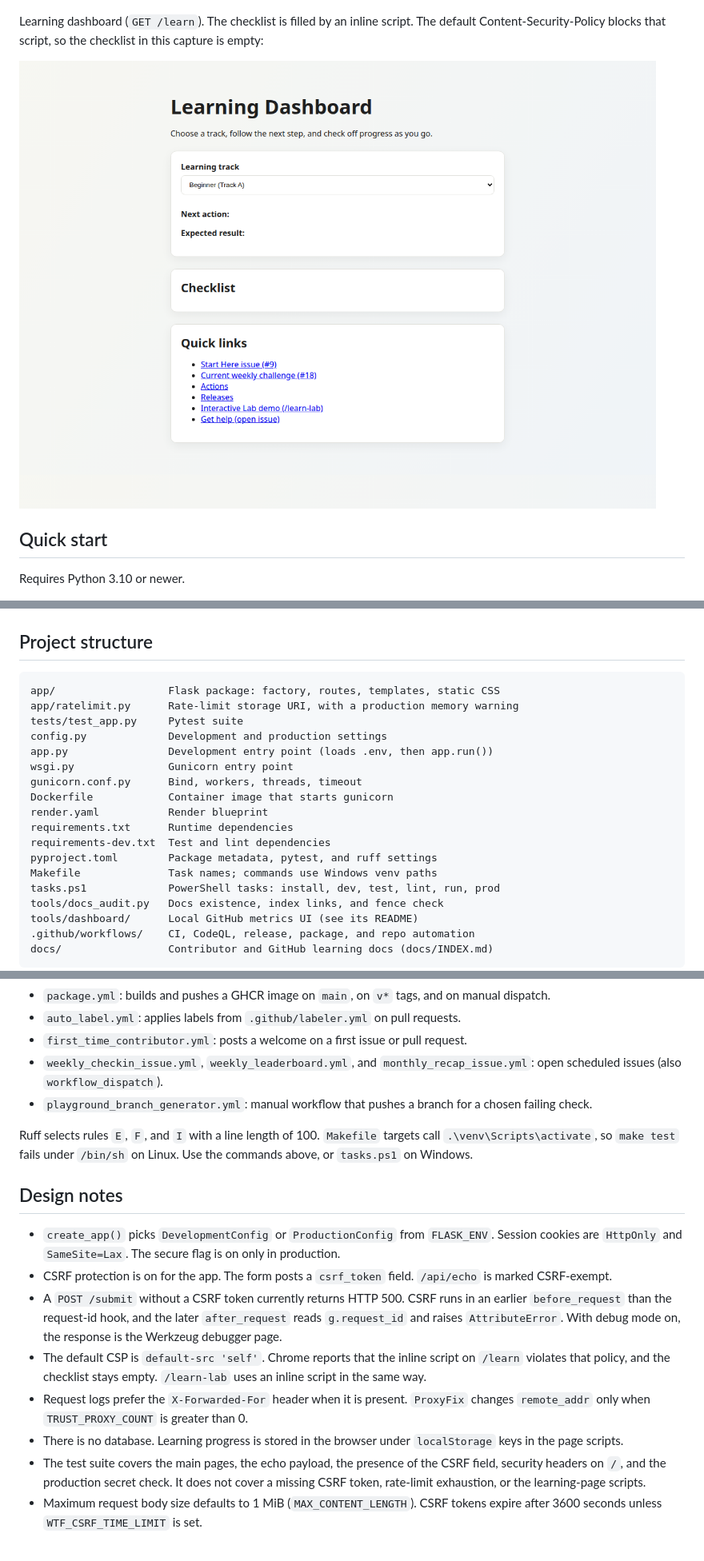
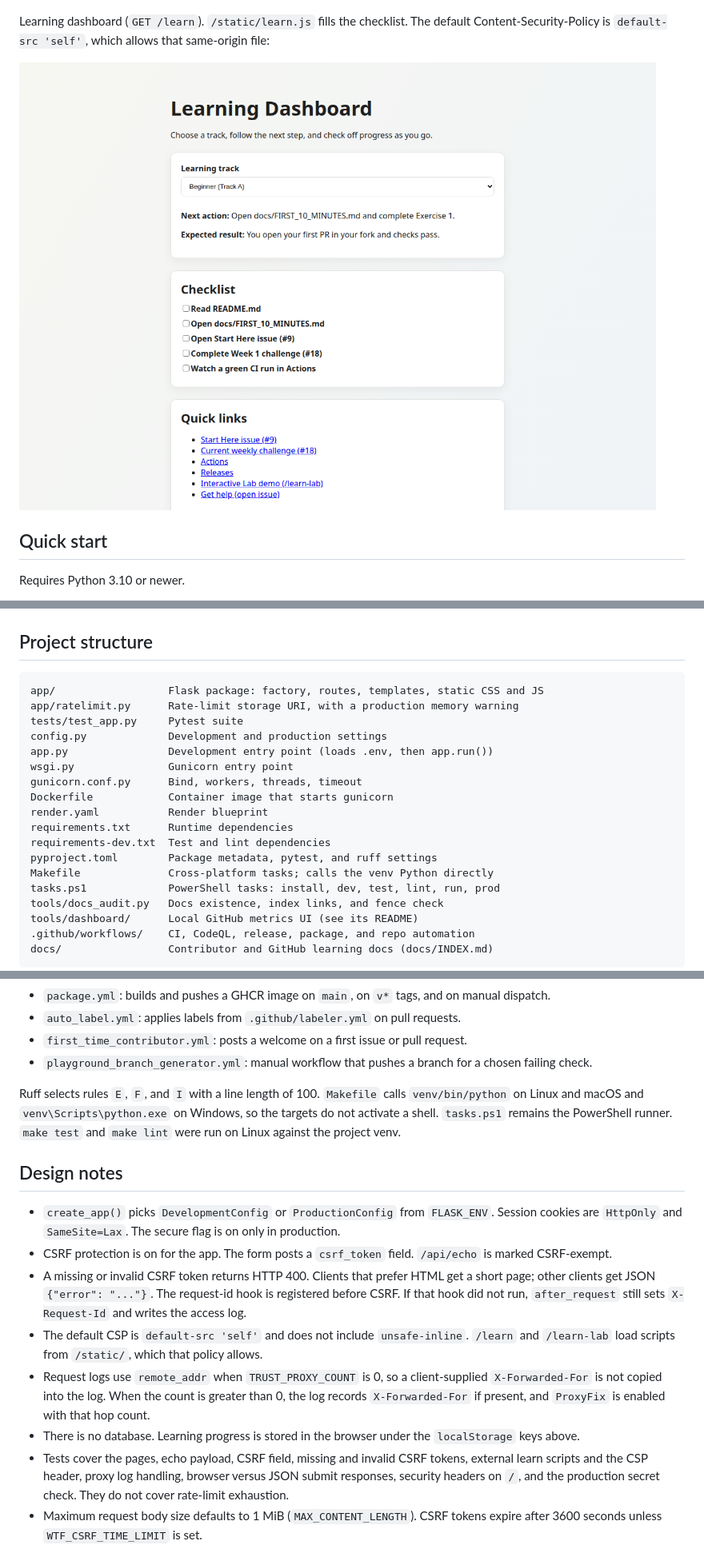
Before and after one commit to dkupratis-debug/FlaskAppEnhanced, a Markdown page: README.md, 3 parts joined by grey strips. Shown at 80% size. Rendered like a GitHub page; pictures changed too: docs/screenshots/learn.png.

````diff
--- a/README.md
+++ b/README.md
@@ -39,7 +39,7 @@ Sample form (`GET /submit`):
 
 ![Sample form](docs/screenshots/submit.png)
 
-Learning dashboard (`GET /learn`). The checklist is filled by an inline script. The default Content-Security-Policy blocks that script, so the checklist in this capture is empty:
+Learning dashboard (`GET /learn`). `/static/learn.js` fills the checklist. The default Content-Security-Policy is `default-src 'self'`, which allows that same-origin file:
 
 ![Learning dashboard](docs/screenshots/learn.png)
 
@@ -134,7 +134,7 @@ python tools/docs_audit.py
 ## Project structure
 
 ```text
-app/                  Flask package: factory, routes, templates, static CSS
+app/                  Flask package: factory, routes, templates, static CSS and JS
 app/ratelimit.py      Rate-limit storage URI, with a production memory warning
 tests/test_app.py     Pytest suite
 config.py             Development and production settings
@@ -146,7 +146,7 @@ render.yaml           Render blueprint
 requirements.txt      Runtime dependencies
 requirements-dev.txt  Test and lint dependencies
 pyproject.toml        Package metadata, pytest, and ruff settings
-Makefile              Task names; commands use Windows venv paths
+Makefile              Cross-platform tasks; calls the venv Python directly
 tasks.ps1             PowerShell tasks: install, dev, test, lint, run, prod
 tools/docs_audit.py   Docs existence, index links, and fence check
 tools/dashboard/      Local GitHub metrics UI (see its README)
@@ -174,20 +174,19 @@ Other workflows in `.github/workflows/`:
 - `package.yml`: builds and pushes a GHCR image on `main`, on `v*` tags, and on manual dispatch.
 - `auto_label.yml`: applies labels from `.github/labeler.yml` on pull requests.
 - `first_time_contributor.yml`: posts a welcome on a first issue or pull request.
-- `weekly_checkin_issue.yml`, `weekly_leaderboard.yml`, and `monthly_recap_issue.yml`: open scheduled issues (also `workflow_dispatch`).
 - `playground_branch_generator.yml`: manual workflow that pushes a branch for a chosen failing check.
 
-Ruff selects rules `E`, `F`, and `I` with a line length of 100. `Makefile` targets call `.\venv\Scripts\activate`, so `make test` fails under `/bin/sh` on Linux. Use the commands above, or `tasks.ps1` on Windows.
+Ruff selects rules `E`, `F`, and `I` with a line length of 100. `Makefile` calls `venv/bin/python` on Linux and macOS and `venv\Scripts\python.exe` on Windows, so the targets do not activate a shell. `tasks.ps1` remains the PowerShell runner. `make test` and `make lint` were run on Linux against the project venv.
 
 ## Design notes
 
 - `create_app()` picks `DevelopmentConfig` or `ProductionConfig` from `FLASK_ENV`. Session cookies are `HttpOnly` and `SameSite=Lax`. The secure flag is on only in production.
 - CSRF protection is on for the app. The form posts a `csrf_token` field. `/api/echo` is marked CSRF-exempt.
-- A `POST /submit` without a CSRF token currently returns HTTP 500. CSRF runs in an earlier `before_request` than the request-id hook, and the later `after_request` reads `g.request_id` and raises `AttributeError`. With debug mode on, the response is the Werkzeug debugger page.
-- The default CSP is `default-src 'self'`. Chrome reports that the inline script on `/learn` violates that policy, and the checklist stays empty. `/learn-lab` uses an inline script in the same way.
-- Request logs prefer the `X-Forwarded-For` header when it is present. `ProxyFix` changes `remote_addr` only when `TRUST_PROXY_COUNT` is greater than 0.
-- There is no database. Learning progress is stored in the browser under `localStorage` keys in the page scripts.
-- The test suite covers the main pages, the echo payload, the presence of the CSRF field, security headers on `/`, and the production secret check. It does not cover a missing CSRF token, rate-limit exhaustion, or the learning-page scripts.
+- A missing or invalid CSRF token returns HTTP 400. Clients that prefer HTML get a short page; other clients get JSON `{"error": "..."}`. The request-id hook is registered before CSRF. If that hook did not run, `after_request` still sets `X-Request-Id` and writes the access log.
+- The default CSP is `default-src 'self'` and does not include `unsafe-inline`. `/learn` and `/learn-lab` load scripts from `/static/`, which that policy allows.
+- Request logs use `remote_addr` when `TRUST_PROXY_COUNT` is 0, so a client-supplied `X-Forwarded-For` is not copied into the log. When the count is greater than 0, the log records `X-Forwarded-For` if present, and `ProxyFix` is enabled with that hop count.
+- There is no database. Learning progress is stored in the browser under the `localStorage` keys above.
+- Tests cover the pages, echo payload, CSRF field, missing and invalid CSRF tokens, external learn scripts and the CSP header, proxy log handling, browser versus JSON submit responses, security headers on `/`, and the production secret check. They do not cover rate-limit exhaustion.
 - Maximum request body size defaults to 1 MiB (`MAX_CONTENT_LENGTH`). CSRF tokens expire after 3600 seconds unless `WTF_CSRF_TIME_LIMIT` is set.
 
 ## License
````
Also changed, not shown: other parts of README.md (+4 -4 lines), 9 other files.
